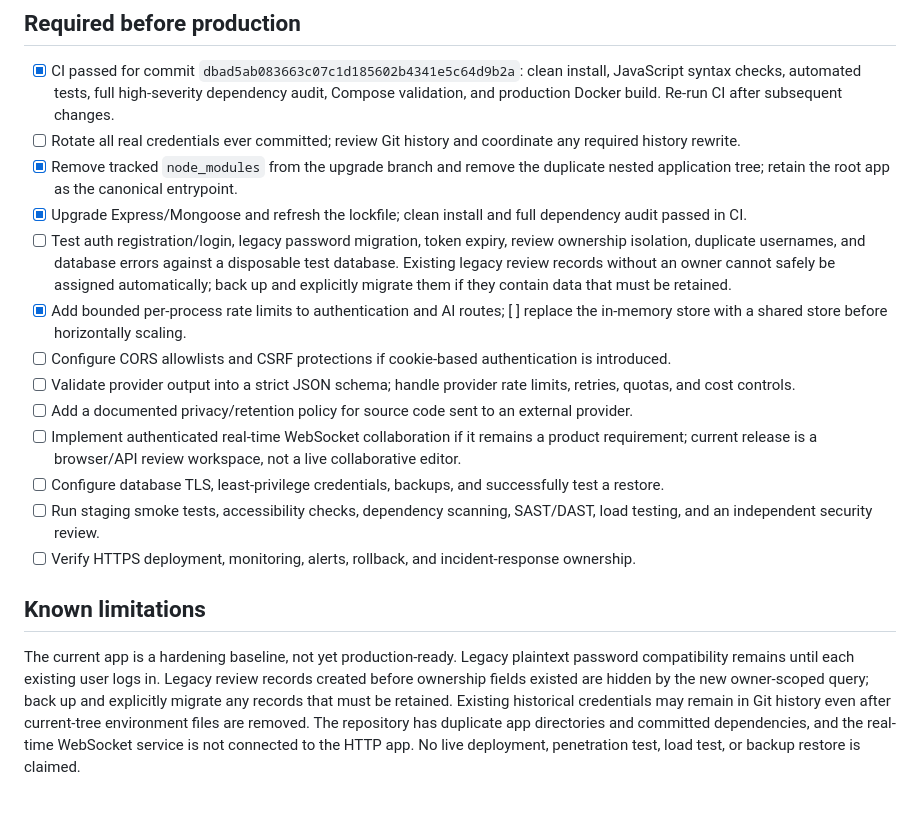
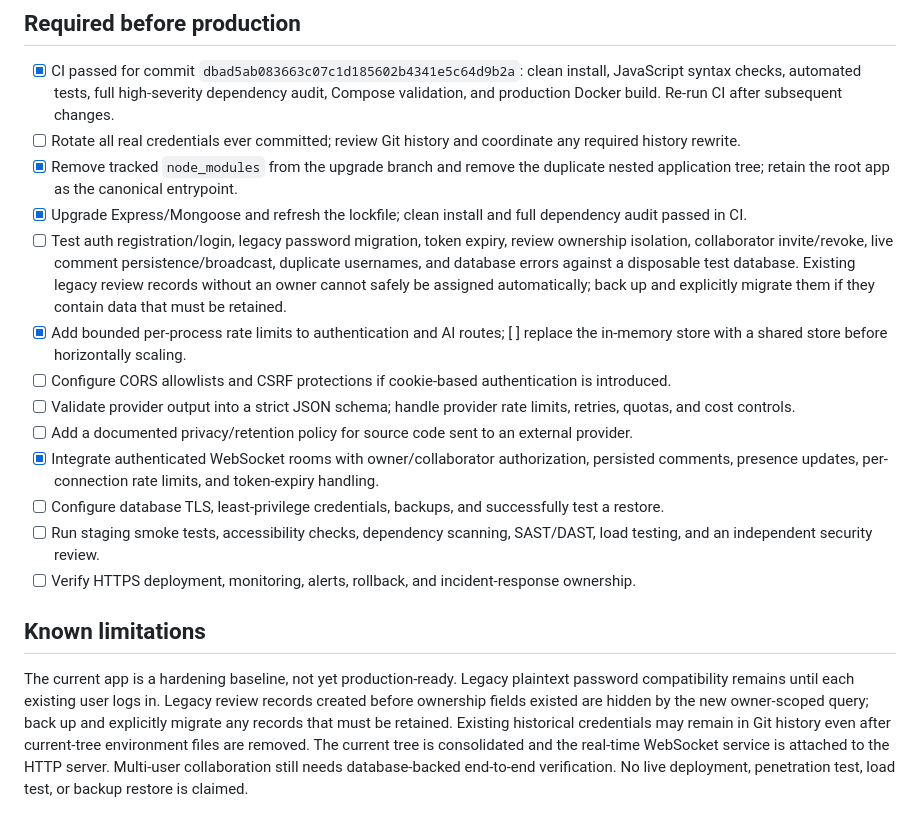
Before and after one commit to yobi369/code-review-platform, a Markdown page: docs/PRODUCTION-READINESS.md, the part around the change. GitHub-like rendering.

Commit message:
docs: update release gates for implemented WebSocket collaboration

```diff
--- a/docs/PRODUCTION-READINESS.md
+++ b/docs/PRODUCTION-READINESS.md
@@ -19,16 +19,16 @@ This is a release gate and records work still required; it does not claim that u
 - [ ] Rotate all real credentials ever committed; review Git history and coordinate any required history rewrite.
 - [x] Remove tracked `node_modules` from the upgrade branch and remove the duplicate nested application tree; retain the root app as the canonical entrypoint.
 - [x] Upgrade Express/Mongoose and refresh the lockfile; clean install and full dependency audit passed in CI.
-- [ ] Test auth registration/login, legacy password migration, token expiry, review ownership isolation, duplicate usernames, and database errors against a disposable test database. Existing legacy review records without an owner cannot safely be assigned automatically; back up and explicitly migrate them if they contain data that must be retained.
+- [ ] Test auth registration/login, legacy password migration, token expiry, review ownership isolation, collaborator invite/revoke, live comment persistence/broadcast, duplicate usernames, and database errors against a disposable test database. Existing legacy review records without an owner cannot safely be assigned automatically; back up and explicitly migrate them if they contain data that must be retained.
 - [x] Add bounded per-process rate limits to authentication and AI routes; [ ] replace the in-memory store with a shared store before horizontally scaling.
 - [ ] Configure CORS allowlists and CSRF protections if cookie-based authentication is introduced.
 - [ ] Validate provider output into a strict JSON schema; handle provider rate limits, retries, quotas, and cost controls.
 - [ ] Add a documented privacy/retention policy for source code sent to an external provider.
-- [ ] Implement authenticated real-time WebSocket collaboration if it remains a product requirement; current release is a browser/API review workspace, not a live collaborative editor.
+- [x] Integrate authenticated WebSocket rooms with owner/collaborator authorization, persisted comments, presence updates, per-connection rate limits, and token-expiry handling.
 - [ ] Configure database TLS, least-privilege credentials, backups, and successfully test a restore.
 - [ ] Run staging smoke tests, accessibility checks, dependency scanning, SAST/DAST, load testing, and an independent security review.
 - [ ] Verify HTTPS deployment, monitoring, alerts, rollback, and incident-response ownership.
 
 ## Known limitations
 
-The current app is a hardening baseline, not yet production-ready. Legacy plaintext password compatibility remains until each existing user logs in. Legacy review records created before ownership fields existed are hidden by the new owner-scoped query; back up and explicitly migrate any records that must be retained. Existing historical credentials may remain in Git history even after current-tree environment files are removed. The repository has duplicate app directories and committed dependencies, and the real-time WebSocket service is not connected to the HTTP app. No live deployment, penetration test, load test, or backup restore is claimed.
+The current app is a hardening baseline, not yet production-ready. Legacy plaintext password compatibility remains until each existing user logs in. Legacy review records created before ownership fields existed are hidden by the new owner-scoped query; back up and explicitly migrate any records that must be retained. Existing historical credentials may remain in Git history even after current-tree environment files are removed. The current tree is consolidated and the real-time WebSocket service is attached to the HTTP server. Multi-user collaboration still needs database-backed end-to-end verification. No live deployment, penetration test, load test, or backup restore is claimed.
```
